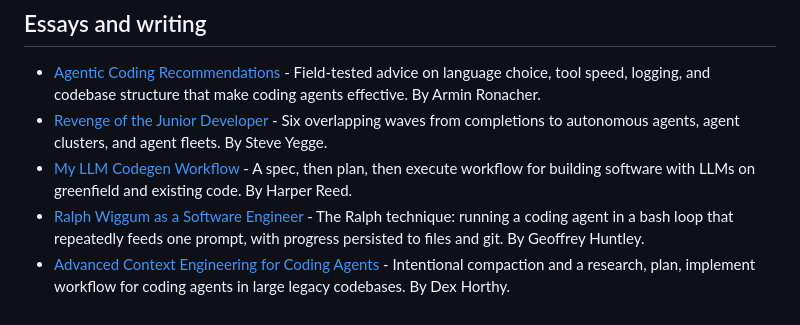
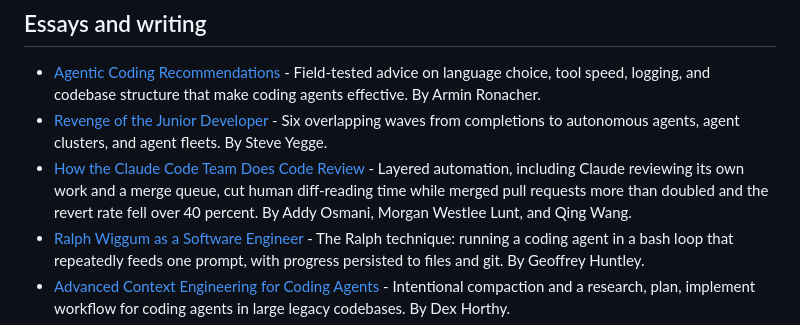
Before and after one commit to fatihkc/awesome-agentic-engineering, a Markdown page: README.md, the part around the change. Drawn GitHub-style.

Commit message:
curate: weekly review 2026-10-18 (#31)
Swap two entries at cap with fresher, more rigorously quantified resources:
Anthropic's own source-control scaling account replaces a single-company
Medium migration post in Case studies, and the Claude Code team's code
review practices replace a dated personal workflow post in Essays, filling
the review and verification facet of the list.


Claude-Session: https://claude.ai/code/session_016xNaLS3DDF1C5S3BR1NwA2

Co-authored-by: Claude <noreply@anthropic.com>

```diff
--- a/README.md
+++ b/README.md
@@ -75,7 +75,7 @@ A small set of the seminal work underneath agentic coding. Background, not the w
 ## Essays and writing
 - [Agentic Coding Recommendations](https://lucumr.pocoo.org/2025/6/12/agentic-coding/) - Field-tested advice on language choice, tool speed, logging, and codebase structure that make coding agents effective. By Armin Ronacher.
 - [Revenge of the Junior Developer](https://sourcegraph.com/blog/revenge-of-the-junior-developer) - Six overlapping waves from completions to autonomous agents, agent clusters, and agent fleets. By Steve Yegge.
-- [My LLM Codegen Workflow](https://harper.blog/2025/02/16/my-llm-codegen-workflow-atm/) - A spec, then plan, then execute workflow for building software with LLMs on greenfield and existing code. By Harper Reed.
+- [How the Claude Code Team Does Code Review](https://claude.dev/blog/solving-code-review-at-anthropic/) - Layered automation, including Claude reviewing its own work and a merge queue, cut human diff-reading time while merged pull requests more than doubled and the revert rate fell over 40 percent. By Addy Osmani, Morgan Westlee Lunt, and Qing Wang.
 - [Ralph Wiggum as a Software Engineer](https://ghuntley.com/ralph/) - The Ralph technique: running a coding agent in a bash loop that repeatedly feeds one prompt, with progress persisted to files and git. By Geoffrey Huntley.
 - [Advanced Context Engineering for Coding Agents](https://github.com/humanlayer/advanced-context-engineering-for-coding-agents/blob/main/ace-fca.md) - Intentional compaction and a research, plan, implement workflow for coding agents in large legacy codebases. By Dex Horthy.
 - [Not All AI-Assisted Programming Is Vibe Coding](https://simonwillison.net/2025/Mar/19/vibe-coding/) - Distinguishes unreviewed vibe coding from professional AI-assisted engineering where you review, test, and can explain the code. By Simon Willison.
```
Also changed, not shown: CHANGELOG.md (+1 -0 lines).
